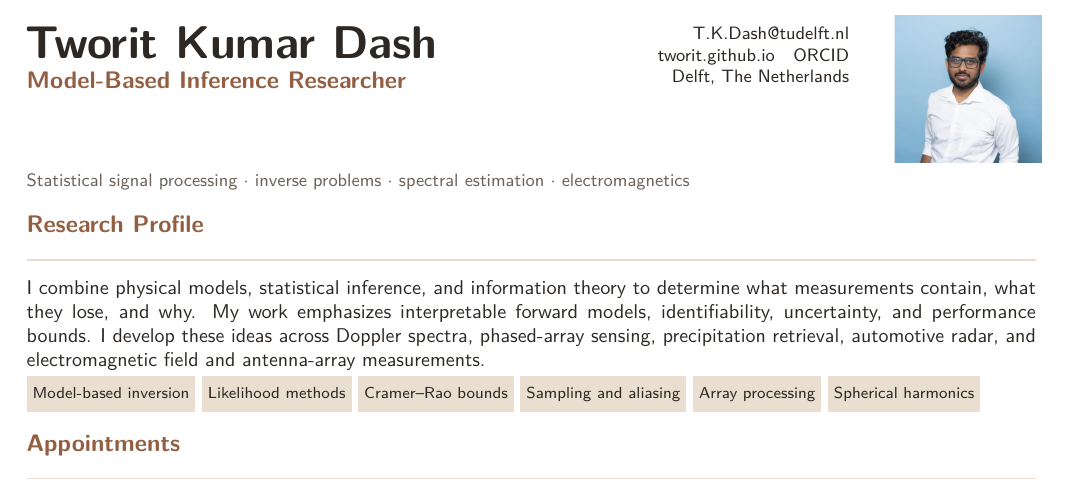
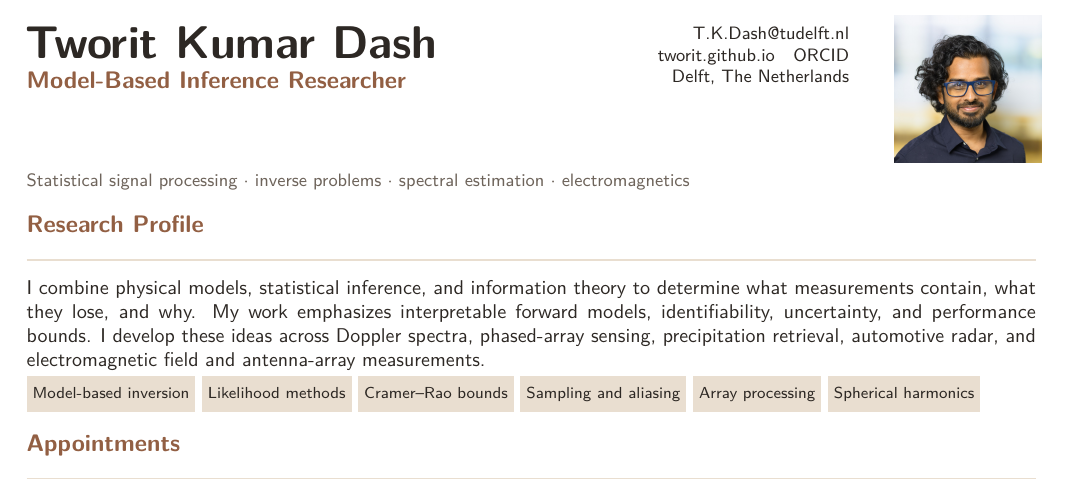
Before and after one commit to tworit/tworit.github.io, a LaTeX CV (cv/Tworit_Dash_CV.tex): part of page 1 of 2, cut so that both start at the same text. The pictures show the PDF file Tworit_Kumar_Dash_Resume.pdf that the author committed with the source.

Commit message:
Update profile portrait

```diff
--- a/cv/Tworit_Dash_CV.tex
+++ b/cv/Tworit_Dash_CV.tex
@@ -32,7 +32,7 @@
 Delft, The Netherlands
 \end{minipage}\hfill
 \begin{minipage}[t]{0.14\linewidth}\vspace{-2mm}\raggedleft
-\includegraphics[width=26mm,trim=150 38 150 38,clip]{Tworit.jpg}
+\includegraphics[width=26mm]{Tworit.jpg}
 \end{minipage}
 
 \vspace{1mm}
```
Also changed, not shown: Tworit_Kumar_Dash_Resume.pdf, assets/images/tworit-dash.jpg, cv/Tworit.jpg (added).
